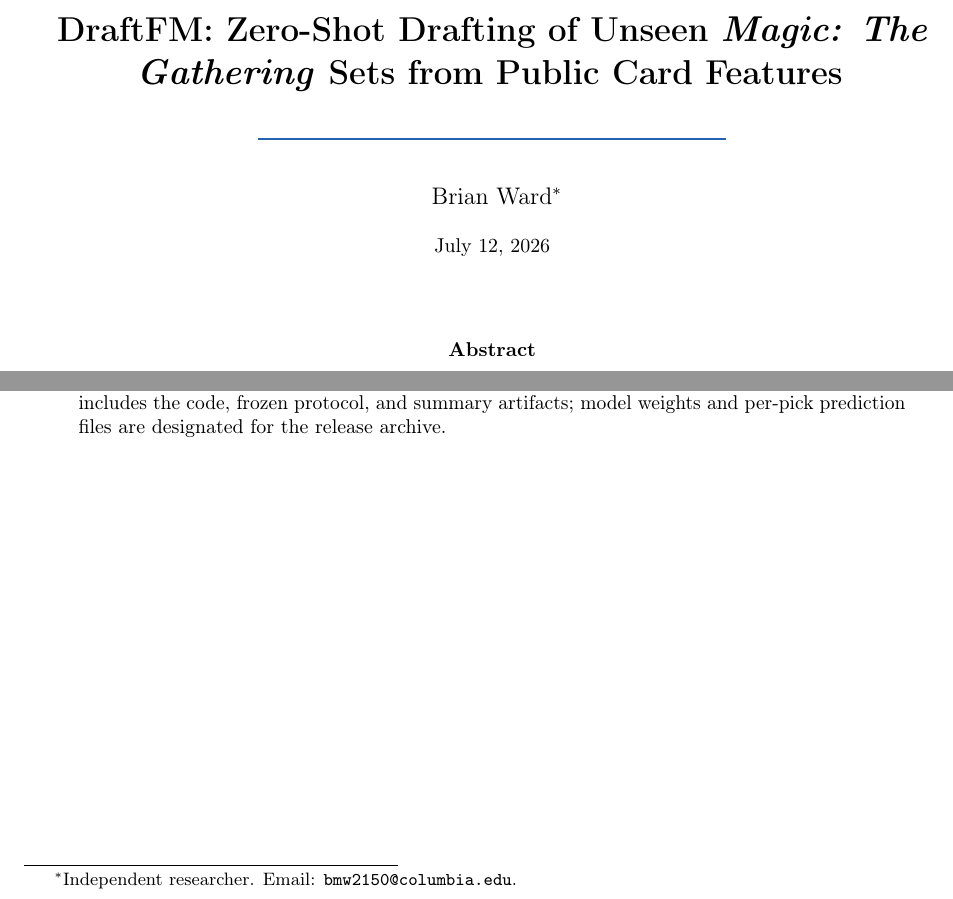
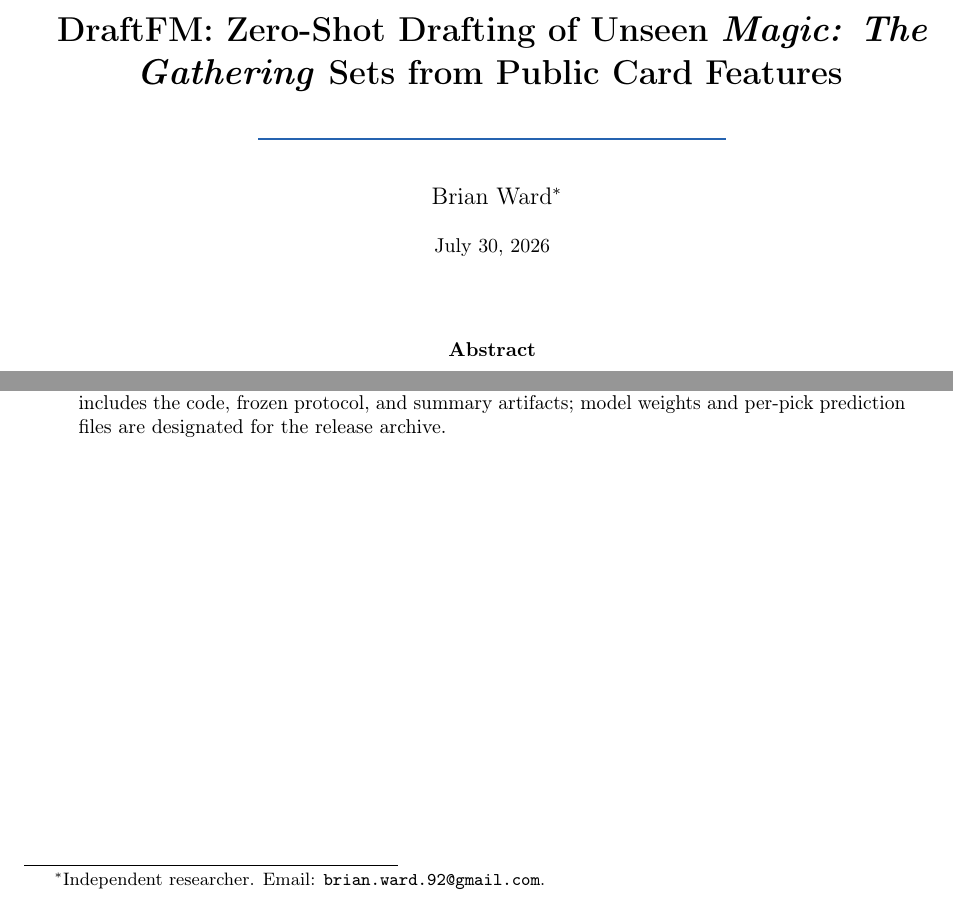
Before and after one commit to brianward92/mtga, a LaTeX paper (paper/draftfm.tex): two parts of page 1 of 23, joined at a grey line, cut so that both start at the same text. Compiled offline with pdfLaTeX.

Commit message:
Release prep: contact email to brian.ward.92@gmail.com, date to July 30 revision, fix frozen_battery checkpoint-location comment (n42 claim was false)
Co-Authored-By: Claude Fable 5 <noreply@anthropic.com>

```diff
--- a/paper/draftfm.tex
+++ b/paper/draftfm.tex
@@ -63,9 +63,9 @@
 Gathering} Sets from Public Card Features}
 
 \author{Brian Ward\thanks{Independent researcher. Email:
-\texttt{bmw2150@columbia.edu}.}}
+\texttt{brian.ward.92@gmail.com}.}}
 
-\date{July 12, 2026}
+\date{July 30, 2026}
 
 % Title-block treatment: a centered accent rule under the title, set with
 % core LaTeX title hooks (no extra package). Kept plain enough to survive
```
Also changed, not shown: paper/draftfm.pdf, 1 other file.
